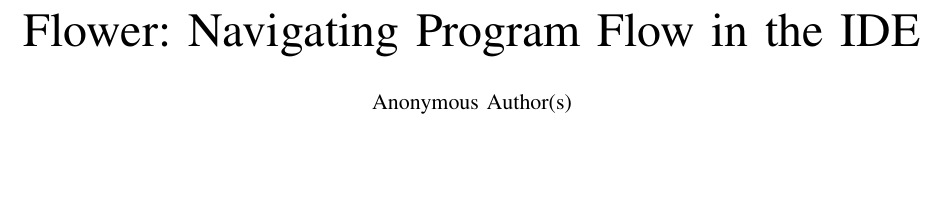
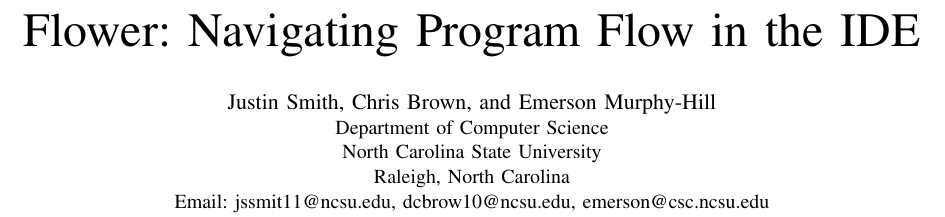
Before and after one commit to DeveloperLiberationFront/Program-Navigation-Plugin, a LaTeX paper (progNav Paper/progNav Paper.tex): part of page 1 of 5, cut so that both start at the same text, the shorter picture padded with empty space. Compiled offline with pdfLaTeX; a missing font is replaced by an installed copy or a similar font; a LaTeX package or settings file that is missing is left out.

Commit message:
Add author block. Toward #152

```diff
--- a/progNav Paper/progNav Paper.tex
+++ b/progNav Paper/progNav Paper.tex
@@ -49,10 +42,10 @@
 
-%\author{\IEEEauthorblockN{Chris Brown, Justin Smith, Tyler Albert, and Emerson Murphy-Hill}
-%\IEEEauthorblockA{Department of Computer Science\\
-%North Carolina State University\\
-%Raleigh, North Carolina 27606\\
-%Email: \{dcbrow10, jssmit11, tralber2\}@ncsu.edu, emerson@csc.ncsu.edu}
-%}
+\author{\IEEEauthorblockN{Justin Smith, Chris Brown, and Emerson Murphy-Hill}
+\IEEEauthorblockA{Department of Computer Science\\
+North Carolina State University\\
+Raleigh, North Carolina\\
+Email: jssmit11@ncsu.edu, dcbrow10@ncsu.edu, emerson@csc.ncsu.edu}
+}
 
 % make the title area
 \maketitle
```
Also changed, not shown: progNav Paper/progNav Paper.tex (7 more changed lines).
